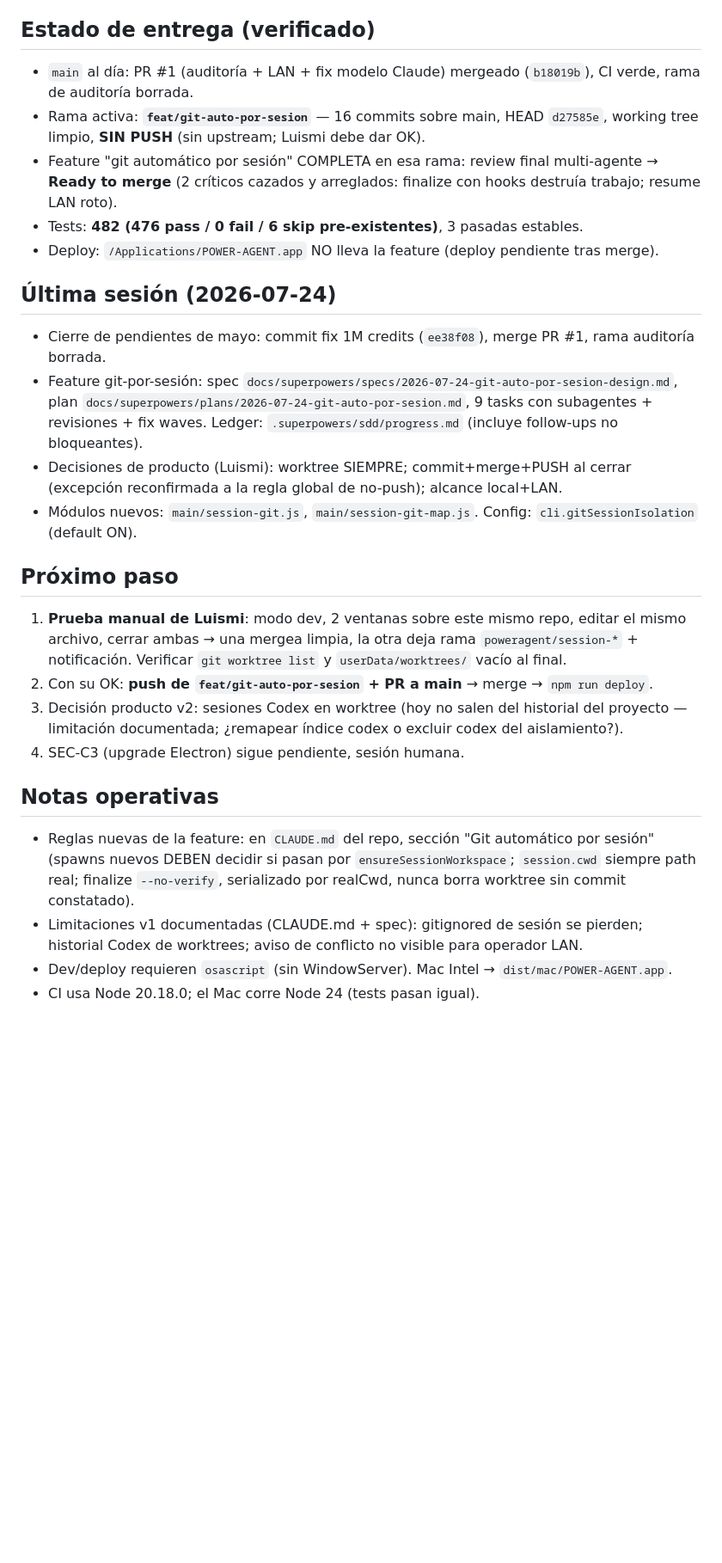
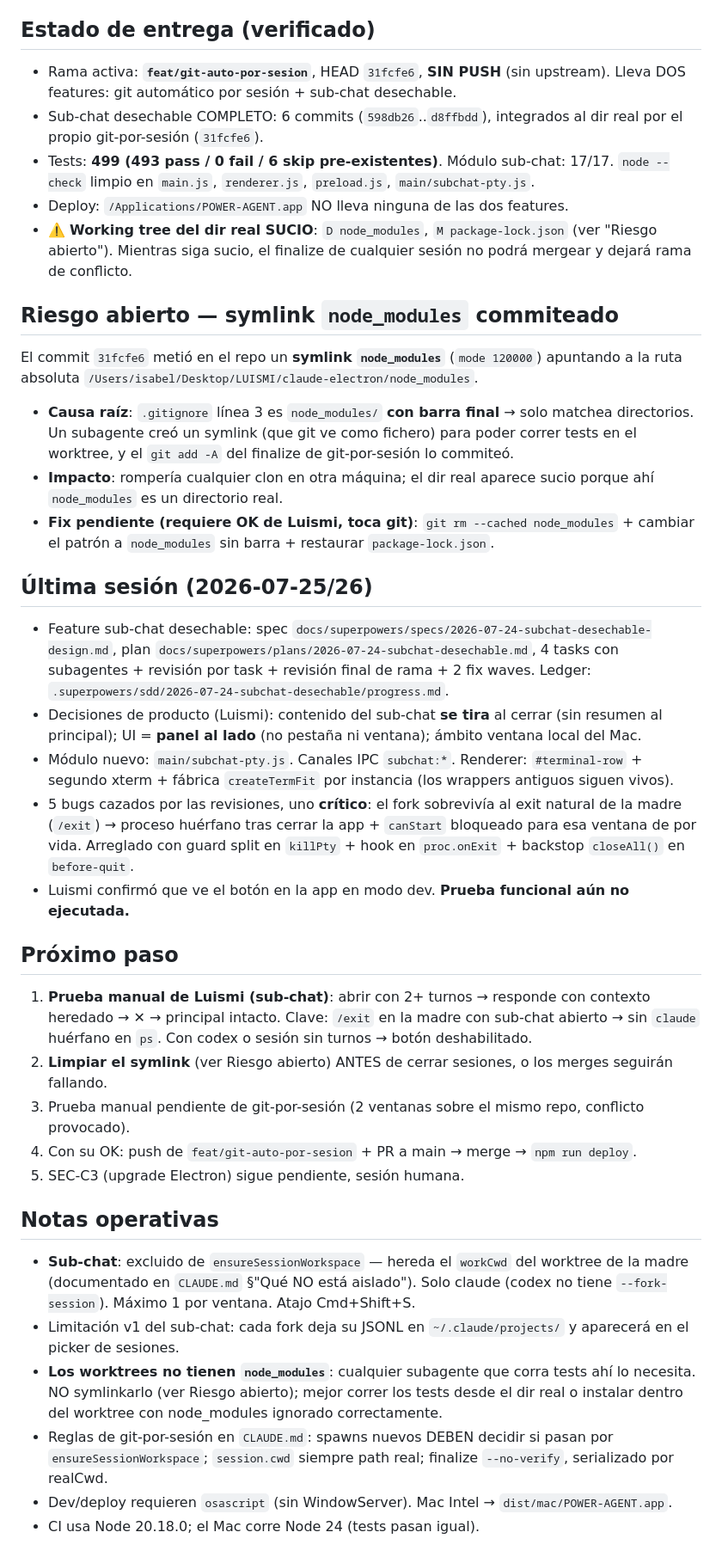
Before and after one commit to aprelmah/claude-electron, a Markdown page: .claude/memory/STATE.md, the part around one of its changes. Shown at 86% size. Rendered like a GitHub page; blank space fills up the shorter version.

Commit message:
poweragent: sesión ms023896-a14e7b 2026-07-26T16:26:14.954Z

```diff
--- a/.claude/memory/STATE.md
+++ b/.claude/memory/STATE.md
@@ -8,29 +8,41 @@ _Última actualización: 2026-07-24 (verificado contra git y tests en el cierre)
 
 ## Estado de entrega (verificado)
 
-- `main` al día: PR #1 (auditoría + LAN + fix modelo Claude) mergeado (`b18019b`), CI verde, rama de auditoría borrada.
-- Rama activa: **`feat/git-auto-por-sesion`** — 16 commits sobre main, HEAD `d27585e`, working tree limpio, **SIN PUSH** (sin upstream; Luismi debe dar OK).
-- Feature "git automático por sesión" COMPLETA en esa rama: review final multi-agente → **Ready to merge** (2 críticos cazados y arreglados: finalize con hooks destruía trabajo; resume LAN roto).
-- Tests: **482 (476 pass / 0 fail / 6 skip pre-existentes)**, 3 pasadas estables.
-- Deploy: `/Applications/POWER-AGENT.app` NO lleva la feature (deploy pendiente tras merge).
+- Rama activa: **`feat/git-auto-por-sesion`**, HEAD `31fcfe6`, **SIN PUSH** (sin upstream). Lleva DOS features: git automático por sesión + sub-chat desechable.
+- Sub-chat desechable COMPLETO: 6 commits (`598db26`..`d8ffbdd`), integrados al dir real por el propio git-por-sesión (`31fcfe6`).
+- Tests: **499 (493 pass / 0 fail / 6 skip pre-existentes)**. Módulo sub-chat: 17/17. `node --check` limpio en `main.js`, `renderer.js`, `preload.js`, `main/subchat-pty.js`.
+- Deploy: `/Applications/POWER-AGENT.app` NO lleva ninguna de las dos features.
+- ⚠️ **Working tree del dir real SUCIO**: `D node_modules`, `M package-lock.json` (ver "Riesgo abierto"). Mientras siga sucio, el finalize de cualquier sesión no podrá mergear y dejará rama de conflicto.
 
-## Última sesión (2026-07-24)
+## Riesgo abierto — symlink `node_modules` commiteado
 
-- Cierre de pendientes de mayo: commit fix 1M credits (`ee38f08`), merge PR #1, rama auditoría borrada.
-- Feature git-por-sesión: spec `docs/superpowers/specs/2026-07-24-git-auto-por-sesion-design.md`, plan `docs/superpowers/plans/2026-07-24-git-auto-por-sesion.md`, 9 tasks con subagentes + revisiones + fix waves. Ledger: `.superpowers/sdd/progress.md` (incluye follow-ups no bloqueantes).
-- Decisiones de producto (Luismi): worktree SIEMPRE; commit+merge+PUSH al cerrar (excepción reconfirmada a la regla global de no-push); alcance local+LAN.
-- Módulos nuevos: `main/session-git.js`, `main/session-git-map.js`. Config: `cli.gitSessionIsolation` (default ON).
+El commit `31fcfe6` metió en el repo un **symlink `node_modules`** (`mode 120000`) apuntando a la ruta absoluta `/Users/isabel/Desktop/LUISMI/claude-electron/node_modules`.
+
+- **Causa raíz**: `.gitignore` línea 3 es `node_modules/` **con barra final** → solo matchea directorios. Un subagente creó un symlink (que git ve como fichero) para poder correr tests en el worktree, y el `git add -A` del finalize de git-por-sesión lo commiteó.
+- **Impacto**: rompería cualquier clon en otra máquina; el dir real aparece sucio porque ahí `node_modules` es un directorio real.
+- **Fix pendiente (requiere OK de Luismi, toca git)**: `git rm --cached node_modules` + cambiar el patrón a `node_modules` sin barra + restaurar `package-lock.json`.
+
+## Última sesión (2026-07-25/26)
+
+- Feature sub-chat desechable: spec `docs/superpowers/specs/2026-07-24-subchat-desechable-design.md`, plan `docs/superpowers/plans/2026-07-24-subchat-desechable.md`, 4 tasks con subagentes + revisión por task + revisión final de rama + 2 fix waves. Ledger: `.superpowers/sdd/2026-07-24-subchat-desechable/progress.md`.
+- Decisiones de producto (Luismi): contenido del sub-chat **se tira** al cerrar (sin resumen al principal); UI = **panel al lado** (no pestaña ni ventana); ámbito ventana local del Mac.
+- Módulo nuevo: `main/subchat-pty.js`. Canales IPC `subchat:*`. Renderer: `#terminal-row` + segundo xterm + fábrica `createTermFit` por instancia (los wrappers antiguos siguen vivos).
+- 5 bugs cazados por las revisiones, uno **crítico**: el fork sobrevivía al exit natural de la madre (`/exit`) → proceso huérfano tras cerrar la app + `canStart` bloqueado para esa ventana de por vida. Arreglado con guard split en `killPty` + hook en `proc.onExit` + backstop `closeAll()` en `before-quit`.
+- Luismi confirmó que ve el botón en la app en modo dev. **Prueba funcional aún no ejecutada.**
 
 ## Próximo paso
 
-1. **Prueba manual de Luismi**: modo dev, 2 ventanas sobre este mismo repo, editar el mismo archivo, cerrar ambas → una mergea limpia, la otra deja rama `poweragent/session-*` + notificación. Verificar `git worktree list` y `userData/worktrees/` vacío al final.
-2. Con su OK: **push de `feat/git-auto-por-sesion` + PR a main** → merge → `npm run deploy`.
-3. Decisión producto v2: sesiones Codex en worktree (hoy no salen del historial del proyecto — limitación documentada; ¿remapear índice codex o excluir codex del aislamiento?).
-4. SEC-C3 (upgrade Electron) sigue pendiente, sesión humana.
+1. **Prueba manual de Luismi (sub-chat)**: abrir con 2+ turnos → responde con contexto heredado → ✕ → principal intacto. Clave: `/exit` en la madre con sub-chat abierto → sin `claude` huérfano en `ps`. Con codex o sesión sin turnos → botón deshabilitado.
+2. **Limpiar el symlink** (ver Riesgo abierto) ANTES de cerrar sesiones, o los merges seguirán fallando.
+3. Prueba manual pendiente de git-por-sesión (2 ventanas sobre el mismo repo, conflicto provocado).
+4. Con su OK: push de `feat/git-auto-por-sesion` + PR a main → merge → `npm run deploy`.
+5. SEC-C3 (upgrade Electron) sigue pendiente, sesión humana.
 
 ## Notas operativas
 
-- Reglas nuevas de la feature: en `CLAUDE.md` del repo, sección "Git automático por sesión" (spawns nuevos DEBEN decidir si pasan por `ensureSessionWorkspace`; `session.cwd` siempre path real; finalize `--no-verify`, serializado por realCwd, nunca borra worktree sin commit constatado).
-- Limitaciones v1 documentadas (CLAUDE.md + spec): gitignored de sesión se pierden; historial Codex de worktrees; aviso de conflicto no visible para operador LAN.
+- **Sub-chat**: excluido de `ensureSessionWorkspace` — hereda el `workCwd` del worktree de la madre (documentado en `CLAUDE.md` §"Qué NO está aislado"). Solo claude (codex no tiene `--fork-session`). Máximo 1 por ventana. Atajo Cmd+Shift+S.
+- Limitación v1 del sub-chat: cada fork deja su JSONL en `~/.claude/projects/` y aparecerá en el picker de sesiones.
+- **Los worktrees no tienen `node_modules`**: cualquier subagente que corra tests ahí lo necesita. NO symlinkarlo (ver Riesgo abierto); mejor correr los tests desde el dir real o instalar dentro del worktree con node_modules ignorado correctamente.
+- Reglas de git-por-sesión en `CLAUDE.md`: spawns nuevos DEBEN decidir si pasan por `ensureSessionWorkspace`; `session.cwd` siempre path real; finalize `--no-verify`, serializado por realCwd.
 - Dev/deploy requieren `osascript` (sin WindowServer). Mac Intel → `dist/mac/POWER-AGENT.app`.
 - CI usa Node 20.18.0; el Mac corre Node 24 (tests pasan igual).
```
Also changed, not shown: other parts of .claude/memory/STATE.md (+1 -1 lines), CLAUDE.md (+1 -1 lines).
